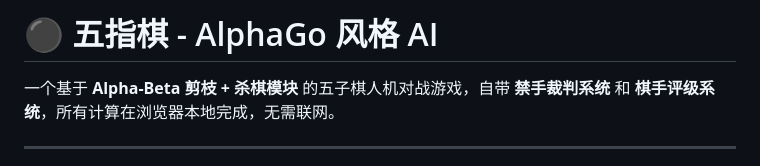
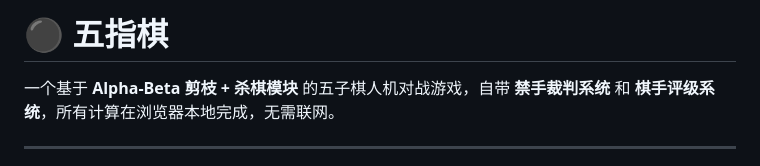
Before and after one commit to yifvs/Renju, a Markdown page: README.md, the part around the change. Rendered like a GitHub page.

```diff
--- a/README.md
+++ b/README.md
@@ -1,4 +1,4 @@
-# ⚫ 五指棋 - AlphaGo 风格 AI
+# ⚫ 五指棋
 
 一个基于 **Alpha-Beta 剪枝 + 杀棋模块** 的五子棋人机对战游戏，自带 **禁手裁判系统** 和 **棋手评级系统**，所有计算在浏览器本地完成，无需联网。
 
```
